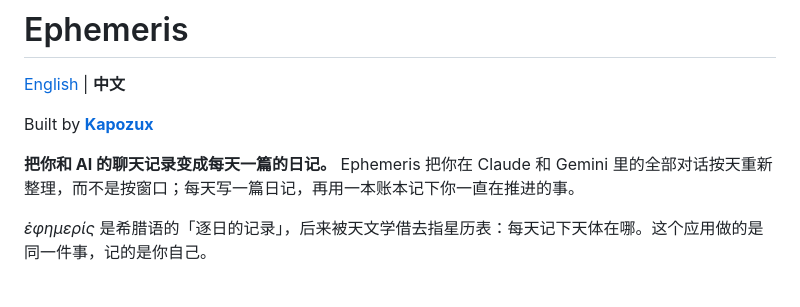
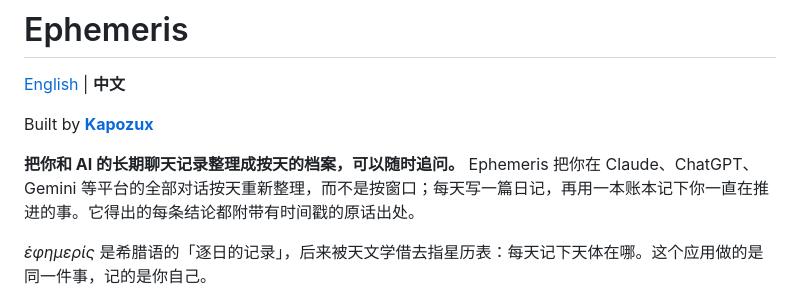
Before and after one commit to Kapozux/Ephemeris, a Markdown page: README.zh-CN.md, the part around the change. GitHub-like rendering.

```diff
--- a/README.zh-CN.md
+++ b/README.zh-CN.md
@@ -4,7 +4,7 @@
 
 Built by **[Kapozux](https://github.com/Kapozux)**
 
-**把你和 AI 的聊天记录变成每天一篇的日记。** Ephemeris 把你在 Claude 和 Gemini 里的全部对话按天重新整理，而不是按窗口；每天写一篇日记，再用一本账本记下你一直在推进的事。
+**把你和 AI 的长期聊天记录整理成按天的档案，可以随时追问。** Ephemeris 把你在 Claude、ChatGPT、Gemini 等平台的全部对话按天重新整理，而不是按窗口；每天写一篇日记，再用一本账本记下你一直在推进的事。它得出的每条结论都附带有时间戳的原话出处。
 
 *ἐφημερίς* 是希腊语的「逐日的记录」，后来被天文学借去指星历表：每天记下天体在哪。这个应用做的是同一件事，记的是你自己。
 
```
Also changed, not shown: README.md (+1 -1 lines).
